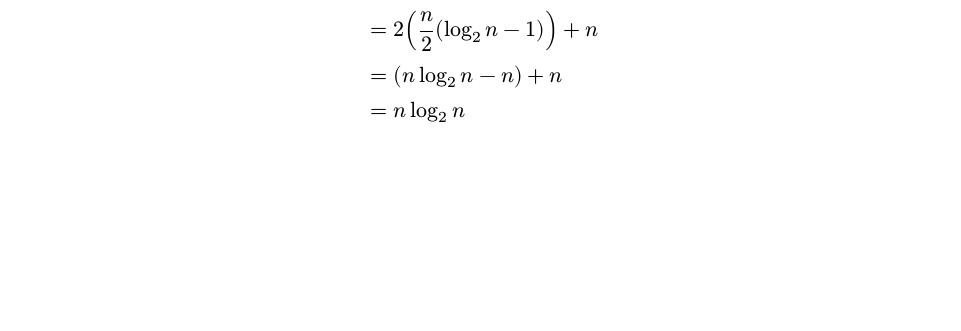
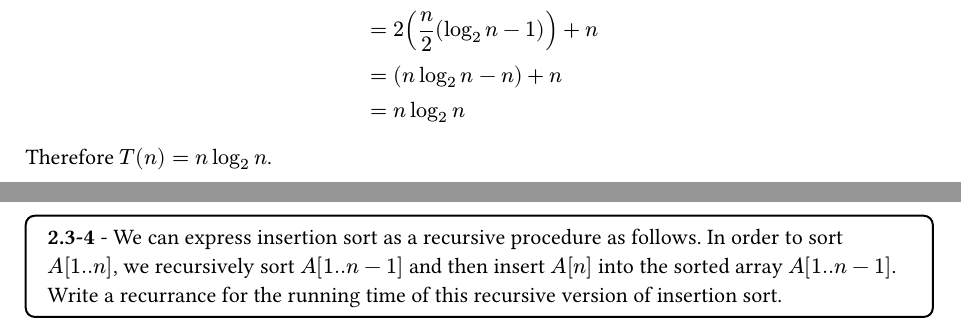
Before and after one commit to alikindsys/learning, a Typst document (algo/chapt2/answer.typ): part of page 1 of 2 before the commit and two parts of pages 1 and 2 of 3 after it, the two joined at a grey line, cut so that both start at the same text, the shorter picture padded with empty space. The pictures show the PDF file algo/chapt2/answer.pdf that the author committed with the source.

Commit message:
Add question 2.3-4

```diff
--- a/algo/chapt2/answer.typ
+++ b/algo/chapt2/answer.typ
@@ -48,6 +48,9 @@ $ T(n) &= 2(n/2 log_2 n/2) + n \
        &= n log_2 n
 $
 
+Therefore $T(n) = n log_2 n$.
+
+#question("2.3-4", [We can express insertion sort as a recursive procedure as follows. In order to sort $A[1..n]$, we recursively sort $A[1..n-1]$ and then insert $A[n]$ into the sorted array $A[1..n-1]$. Write a recurrance for the running time of this recursive version of insertion sort.])
 
 
 #pagebreak()
```
Also changed, not shown: algo/chapt2/answer.pdf.
